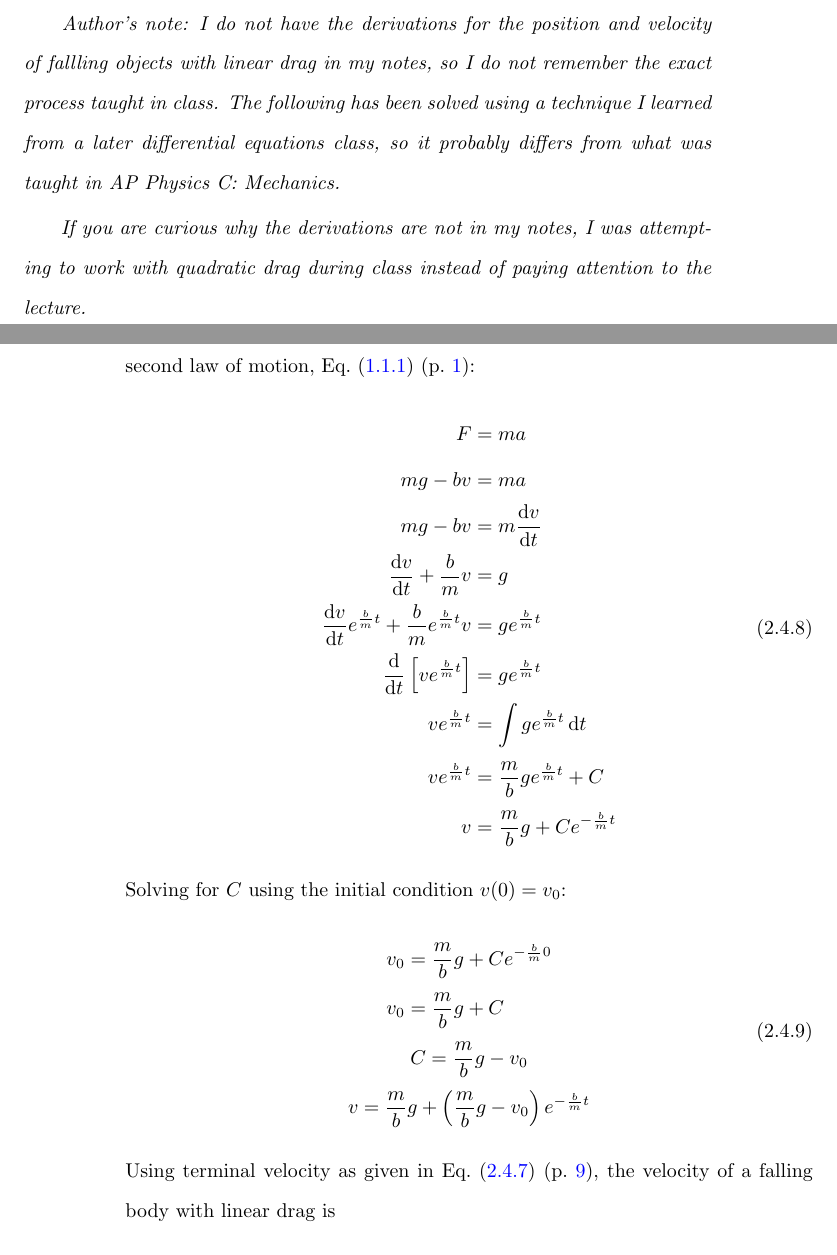
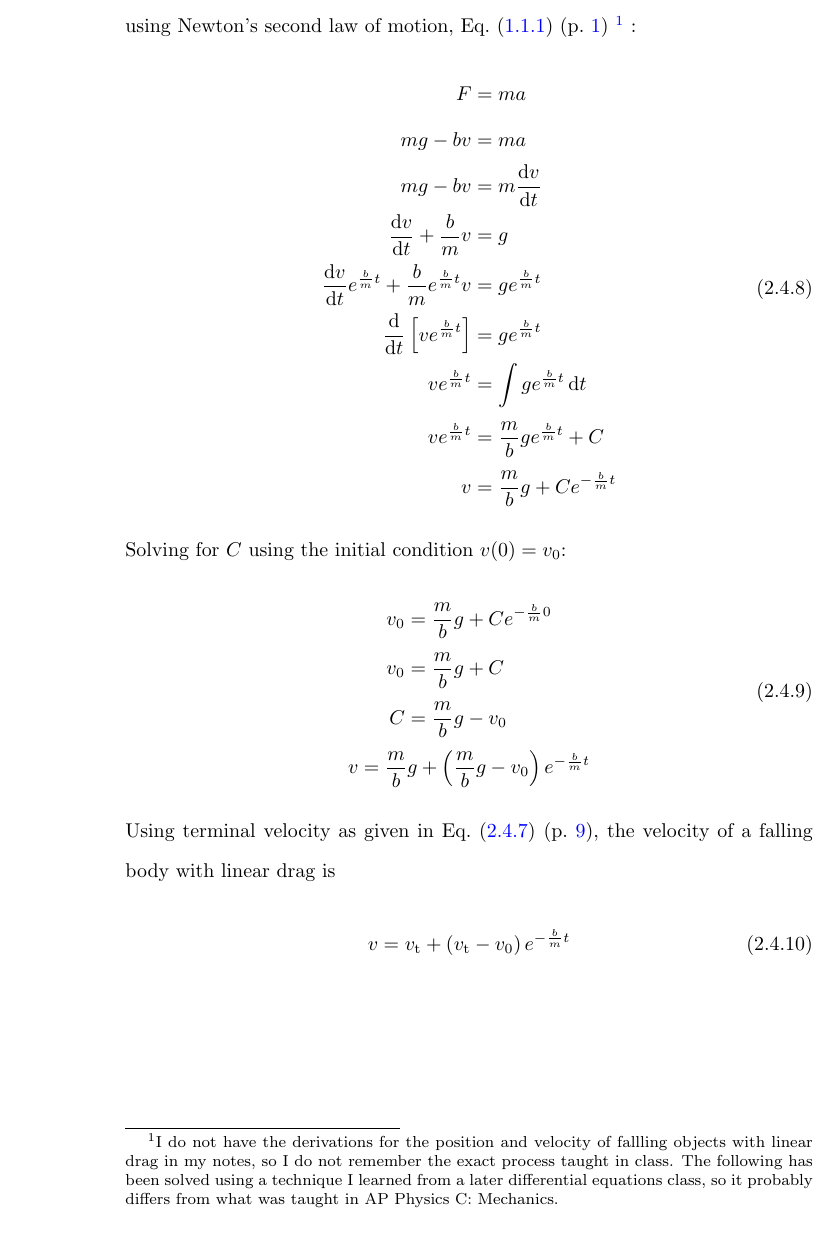
Before and after one commit to Eric2422/physics-notes, a LaTeX thesis (vol1-mechanics/vol1-mechanics.tex): two parts of pages 15 and 16 of 55 before the commit and part of page 16 of 55 after it, the two joined at a grey line, cut at the place of the change. Compiled offline with pdfLaTeX.

Commit message:
Change a note into a footnote

```diff
--- a/vol1-mechanics/vol1-mechanics.tex
+++ b/vol1-mechanics/vol1-mechanics.tex
@@ -341,8 +342,9 @@ With linear drag, given that up is positive, terminal velocity is achieved at
     \end{aligned}
 \end{equation}
 
-\textit{
-    Author's note:
+Let us derive the velocity of a free-falling object experiencing linear drag
+using Newton's second law of motion, \eqRef{eq:newtons-2nd-law}
+\footnote{
     I do not have the derivations
     for the position and velocity of fallling objects with linear drag in my notes,
     so I do not remember the exact process taught in class.
@@ -350,15 +352,7 @@ With linear drag, given that up is positive, terminal velocity is achieved at
     using a technique I learned from a later differential equations class,
     so it probably differs from what was taught in AP Physics C: Mechanics.
 }
-
-\textit{
-    If you are curious why the derivations are not in my notes,
-    I was attempting to work with quadratic drag during class
-    instead of paying attention to the lecture.
-}
-
-Velocity of a free-falling object experiencing linear drag,
-using Newton's second law of motion, \eqRef{eq:newtons-2nd-law}:
+:
 \begin{equation}
     \begin{aligned}
         F &= m a\\
@@ -377,9 +371,9 @@ Solving for \(C\) using the initial condition \(v(0) = v_0\):
     \begin{gathered}
         \begin{aligned}
             v_0 &= \frac{m}{b} g + C e^{-\frac{b}{m} 0} \\
-            v_0 &= \frac{m}{b} g + C
+            v_0 &= \frac{m}{b} g + C \\
+            C &= \frac{m}{b} g - v_0 \\
         \end{aligned} \\
-        C = \frac{m}{b} g - v_0 \\
         v = \frac{m}{b} g + \left( \frac{m}{b} g - v_0 \right) e^{-\frac{b}{m} t}
     \end{gathered}
 \end{equation}
```
Also changed, not shown: vol1-mechanics/vol1-mechanics.tex (1 more changed lines).
